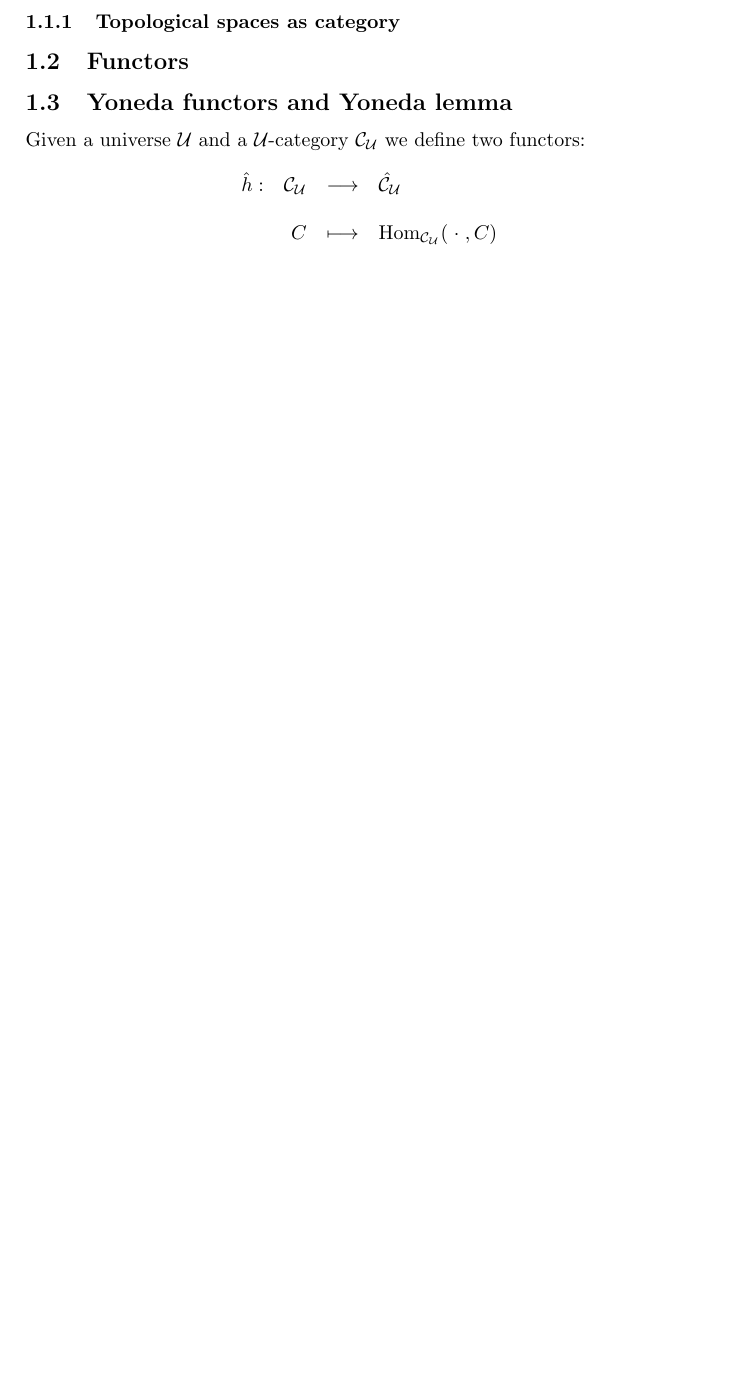
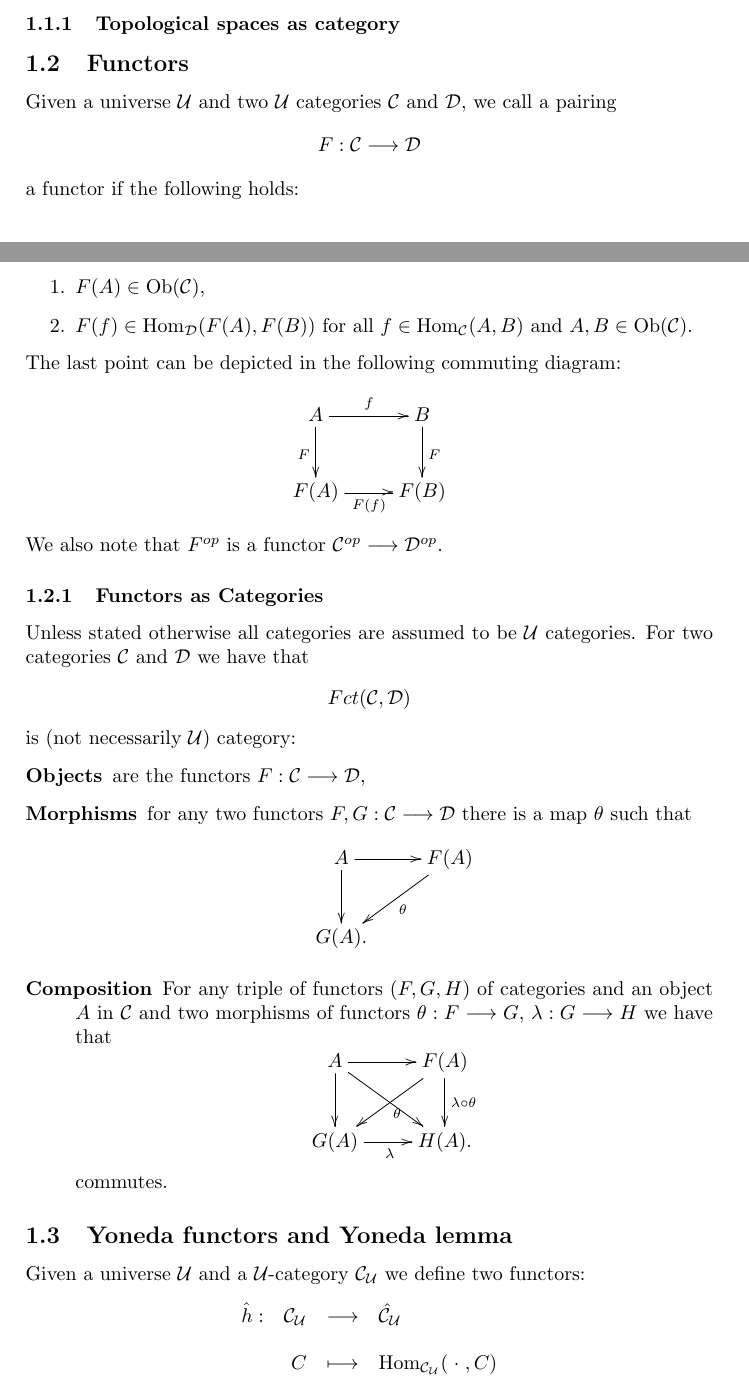
Before and after one commit to gmuel/texlib, a LaTeX document (category_theory/category_theory.tex, which reads category_theory/intro.tex): part of page 4 of 5 before the commit and two parts of pages 3 and 4 of 6 after it, the two joined at a grey line, cut so that both start at the same text, the shorter picture padded with empty space. Compiled offline with pdfLaTeX.

Commit message:
[main] Expanded functor subsection

```diff
--- a/category_theory/intro.tex
+++ b/category_theory/intro.tex
@@ -93,7 +93,40 @@ Its morphisms are simply the maps preserving the each of the three maps.
 \subsubsection{Topological spaces as category}
 
 \subsection{Functors}
+Given a universe $\calu$ and two $\calu$ categories $\calc$ and $\call{D}$, we call a pairing
+$$F : \calc \longrightarrow \call{D}$$
+a functor if the following holds:
+\begin{enumerate}
 
+\item $F(A) \in \obj{\calc}$,
+\item $F(f) \in \homo{\call{D}}{F(A),F(B)}$ for all $f \in \homo{\calc}{A,B}$ and $A, B \in \obj{\calc}$.
+\end{enumerate}
+The last point can be depicted in the following commuting diagram:
+$$
+\xymatrix{
+A \ar[d]_F \ar[r]^f & B\ar[d]^F\\
+F(A) \ar[r]_{F(f)} & F(B)\\
+}
+$$
+We also note that $F^{op}$ is a functor $\calc^{op} \longrightarrow \call{D}^{op}$.
+\subsubsection{Functors as Categories}
+Unless stated otherwise all categories are assumed to be $\calu$ categories. For two categories $\calc$ and $\call{D}$ we have that
+$$Fct(\calc,\call{D})$$
+is (not necessarily $\calu$) category:
+\begin{description}
+\item[Objects] are the functors $F: \calc \longrightarrow \call{D}$,
+\item[Morphisms] for any two functors $F, G: \calc \longrightarrow \call{D}$ there is a map $\theta$ such that
+$$\xymatrix{
+A \ar[d]\ar[r] & F(A)\ar[ld]^\theta\\
+G(A).\\
+}$$
+\item[Composition] For any triple of functors $(F,G,H)$ of categories and an object $A$ in $\calc$ and two morphisms of functors $\theta :F \longrightarrow G$, $\lambda: G \longrightarrow H$ we have that
+$$\xymatrix{
+A \ar[rd]\ar[d]\ar[r] & F(A)\ar[ld]^\theta\ar[d]^{\lambda \circ \theta}\\
+G(A) \ar[r]_\lambda & H(A).\\
+}$$
+commutes.
+\end{description}
 \subsection{Yoneda functors and Yoneda lemma}
 Given a universe $\calu$ and a $\calu$-category $\calc_\calu$ we define two functors:
 $$\begin{array}{rrcl}
```
Also changed, not shown: category_theory/intro.tex (8 more changed lines).
